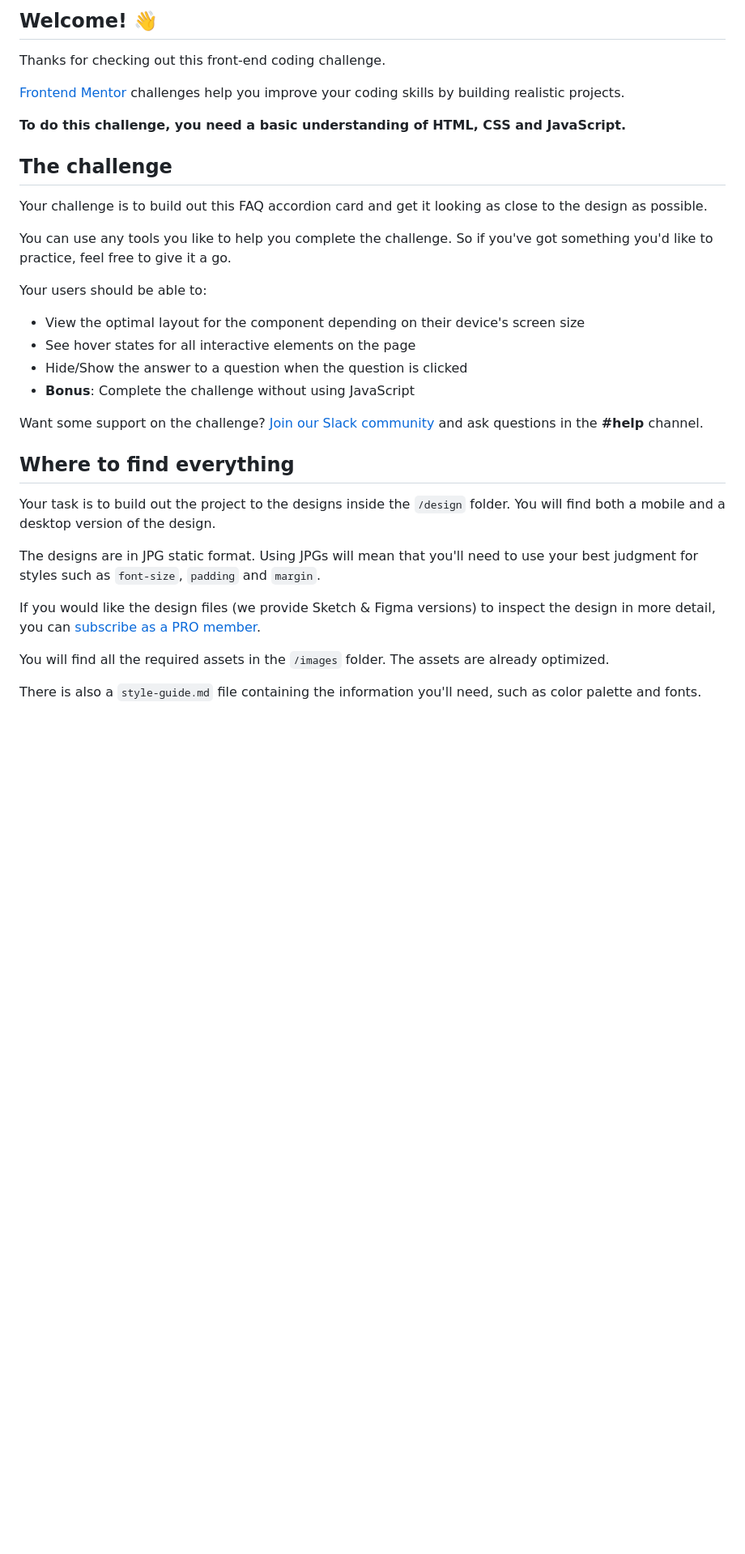
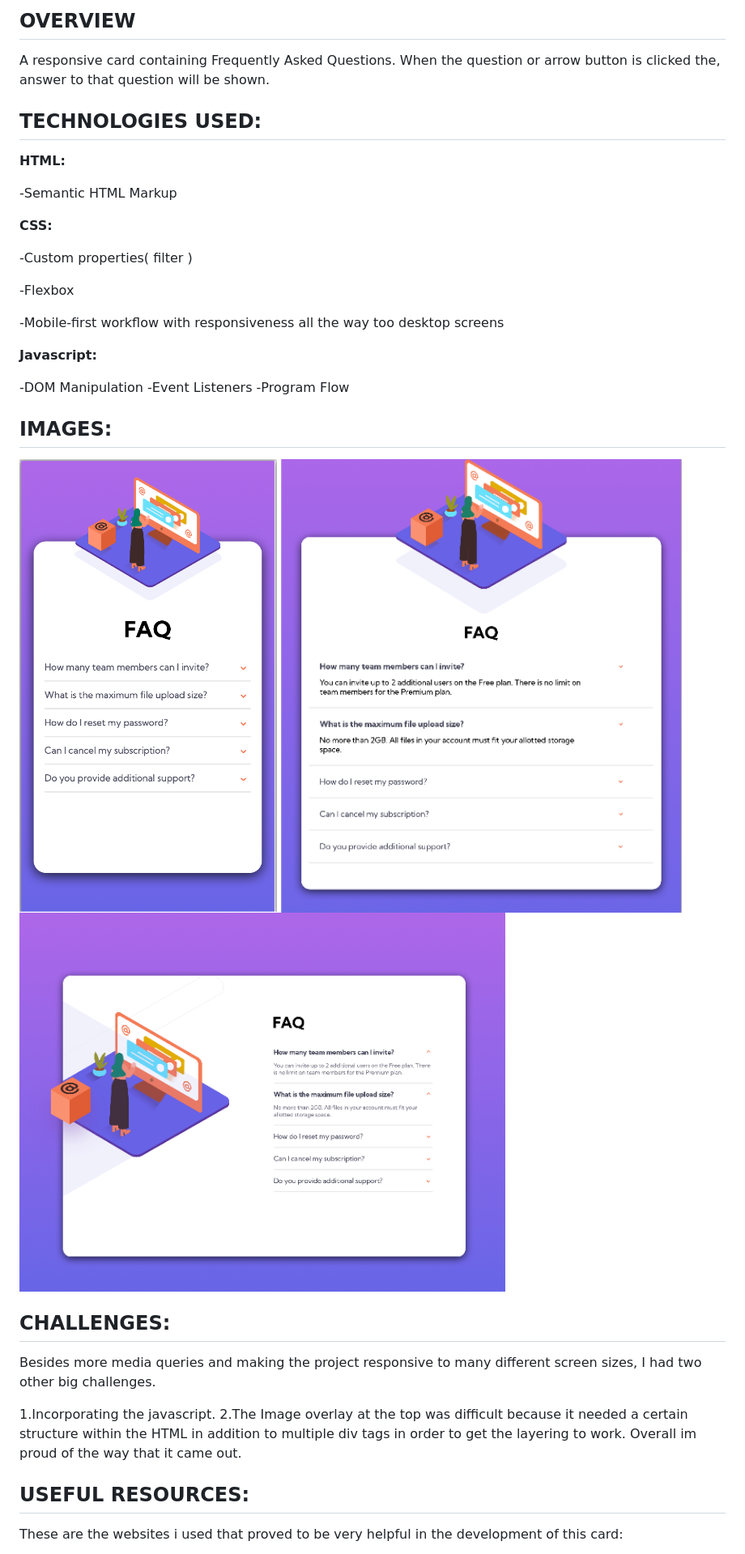
Before and after one commit to JfuseCodes/FrontendMentor, a Markdown page: FAQ Accordion card/README.md, the part around the change printed below. Shown: that part at 81% size. Rendered like a GitHub page; pictures changed too: FAQ Accordion card/accordion-desktop-design.png (added), FAQ Accordion card/accordion-tablet-design.png (added); blank space fills up the shorter version.

Commit message:
update file contents and readme

```diff
--- a/FAQ Accordion card/README.md
+++ b/FAQ Accordion card/README.md
@@ -4,36 +3,41 @@
 
-## Welcome! 👋
+## OVERVIEW
+A responsive card containing Frequently Asked Questions. When the question or arrow button is clicked the, answer to that question will be shown.
 
-Thanks for checking out this front-end coding challenge.
+## TECHNOLOGIES USED:
 
-[Frontend Mentor](https://www.frontendmentor.io) challenges help you improve your coding skills by building realistic projects.
+<b>HTML:</b>
 
-**To do this challenge, you need a basic understanding of HTML, CSS and JavaScript.**
+ -Semantic HTML Markup
 
-## The challenge
+<b>CSS:</b>
 
-Your challenge is to build out this FAQ accordion card and get it looking as close to the design as possible.
+ -Custom properties( filter )
 
-You can use any tools you like to help you complete the challenge. So if you've got something you'd like to practice, feel free to give it a go.
+ -Flexbox
 
-Your users should be able to:
+ -Mobile-first workflow with responsiveness all the way too desktop screens
 
-- View the optimal layout for the component depending on their device's screen size
-- See hover states for all interactive elements on the page
-- Hide/Show the answer to a question when the question is clicked
-- **Bonus**: Complete the challenge without using JavaScript
+<b>Javascript:</b>
 
-Want some support on the challenge? [Join our Slack community](https://www.frontendmentor.io/slack) and ask questions in the **#help** channel.
+-DOM Manipulation
+-Event Listeners
+-Program Flow
 
-## Where to find everything
+## IMAGES:
 
-Your task is to build out the project to the designs inside the `/design` folder. You will find both a mobile and a desktop version of the design.
+<img src="https://github.com/JfuseCodes/FrontendMentor/blob/main/FAQ%20Accordion%20card/accordion-mobile-design.png" width="600" height="600">
+<img src="https://github.com/JfuseCodes/FrontendMentor/blob/main/FAQ%20Accordion%20card/accordion-tablet-design.png"width="600" height="600">
+<img src="https://github.com/JfuseCodes/FrontendMentor/blob/main/FAQ%20Accordion%20card/accordion-desktop-design.png"width="600" height="600">
 
-The designs are in JPG static format. Using JPGs will mean that you'll need to use your best judgment for styles such as `font-size`, `padding` and `margin`.
 
-If you would like the design files (we provide Sketch & Figma versions) to inspect the design in more detail, you can [subscribe as a PRO member](https://www.frontendmentor.io/pro).
+## CHALLENGES:
+Besides more media queries and making the project responsive to many different
+screen sizes, I had two other big challenges.
 
-You will find all the required assets in the `/images` folder. The assets are already optimized.
+1.Incorporating the javascript.
+2.The Image overlay at the top was difficult because it needed a certain structure within the HTML in addition to multiple div tags in order to get the layering to work. Overall im proud of the way that it came out.
 
-There is also a `style-guide.md` file containing the information you'll need, such as color palette and fonts.
+## USEFUL RESOURCES:
+These are the websites i used that proved to be very helpful in the development of this card:
 
```
Also changed, not shown: other parts of FAQ Accordion card/README.md (+7 -55 lines), FAQ Accordion card/README-template.md (deleted, +0 -112 lines), FAQ Accordion card/style-guide.md (deleted, +0 -46 lines), 4 other files.
